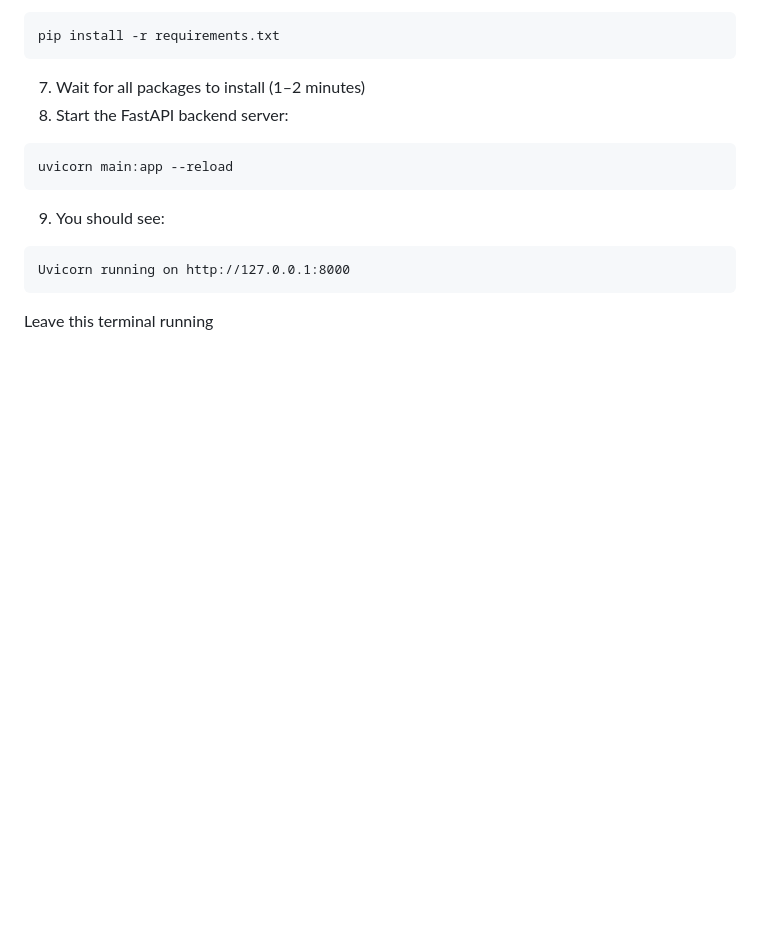
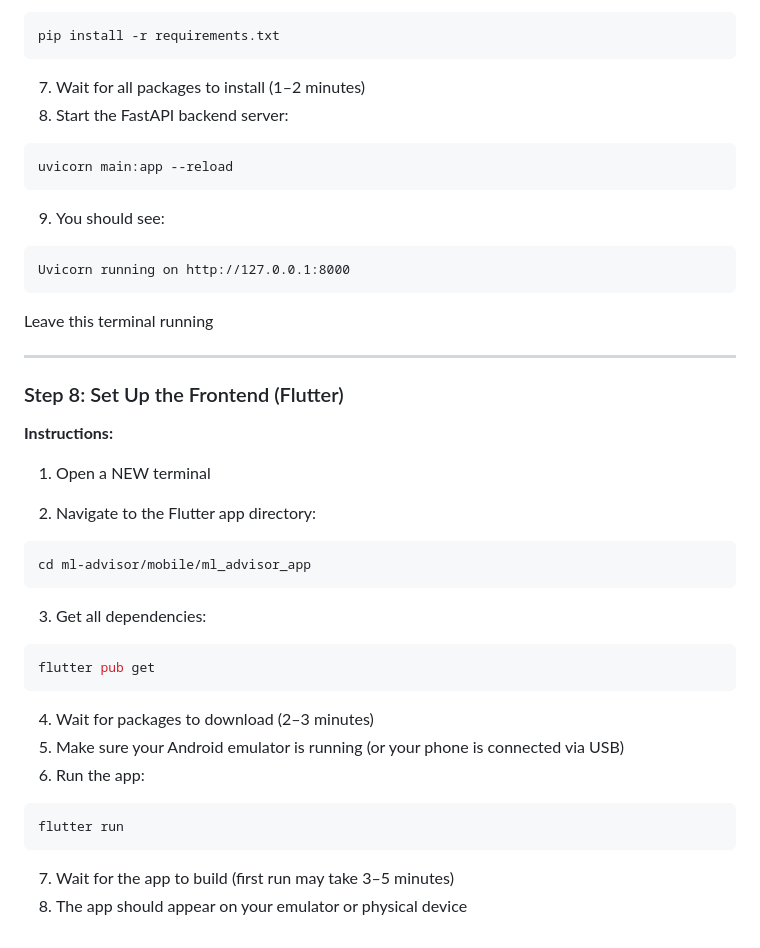
Before and after one commit to ShyneChikwapulo/ml-advisor, a Markdown page: README.md, the part around one of its changes. Drawn GitHub-style; blank space fills up the shorter version.

````diff
--- a/README.md
+++ b/README.md
@@ -264,3 +264,28 @@ uvicorn main:app --reload
 Uvicorn running on http://127.0.0.1:8000
 ```
 Leave this terminal running
+
+---
+### Step 8: Set Up the Frontend (Flutter)
+
+**Instructions:**
+
+1. Open a NEW terminal
+
+2. Navigate to the Flutter app directory:
+
+```bash
+cd ml-advisor/mobile/ml_advisor_app
+```
+3. Get all dependencies:
+```bash
+flutter pub get
+```
+4. Wait for packages to download (2–3 minutes)
+5. Make sure your Android emulator is running (or your phone is connected via USB)
+6. Run the app:
+```Bash
+flutter run
+```
+7. Wait for the app to build (first run may take 3–5 minutes)
+8. The app should appear on your emulator or physical device
````
Also changed, not shown: other parts of README.md (+2 -2 lines).
